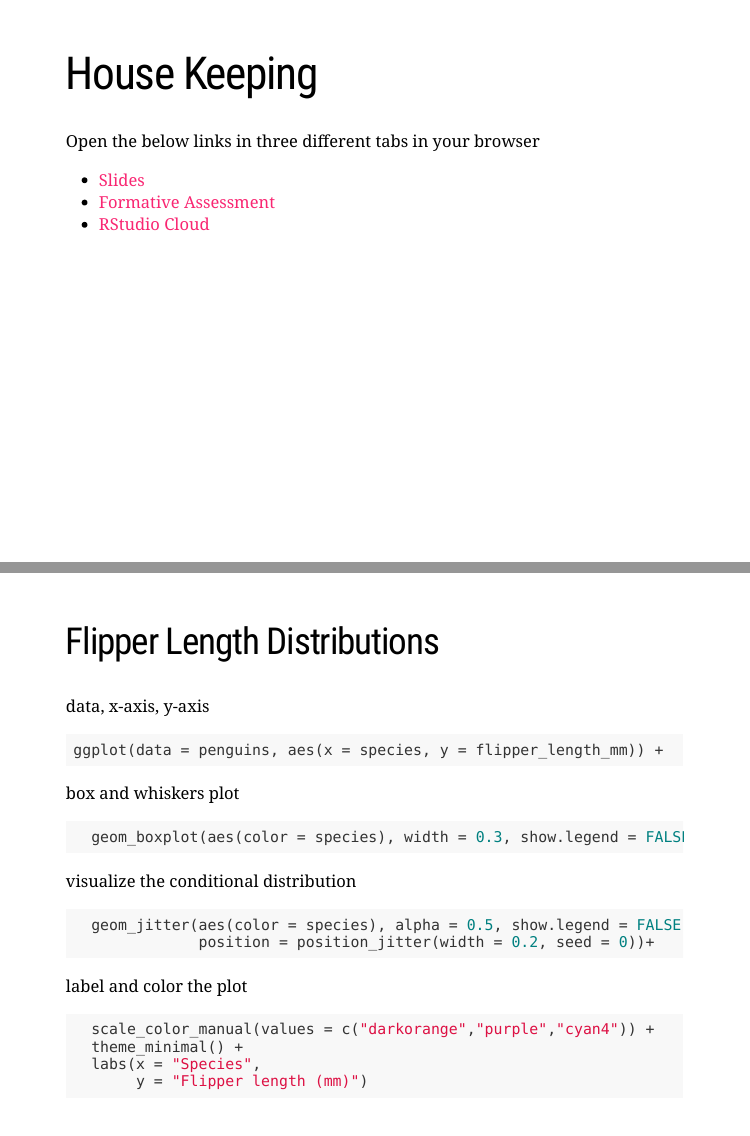
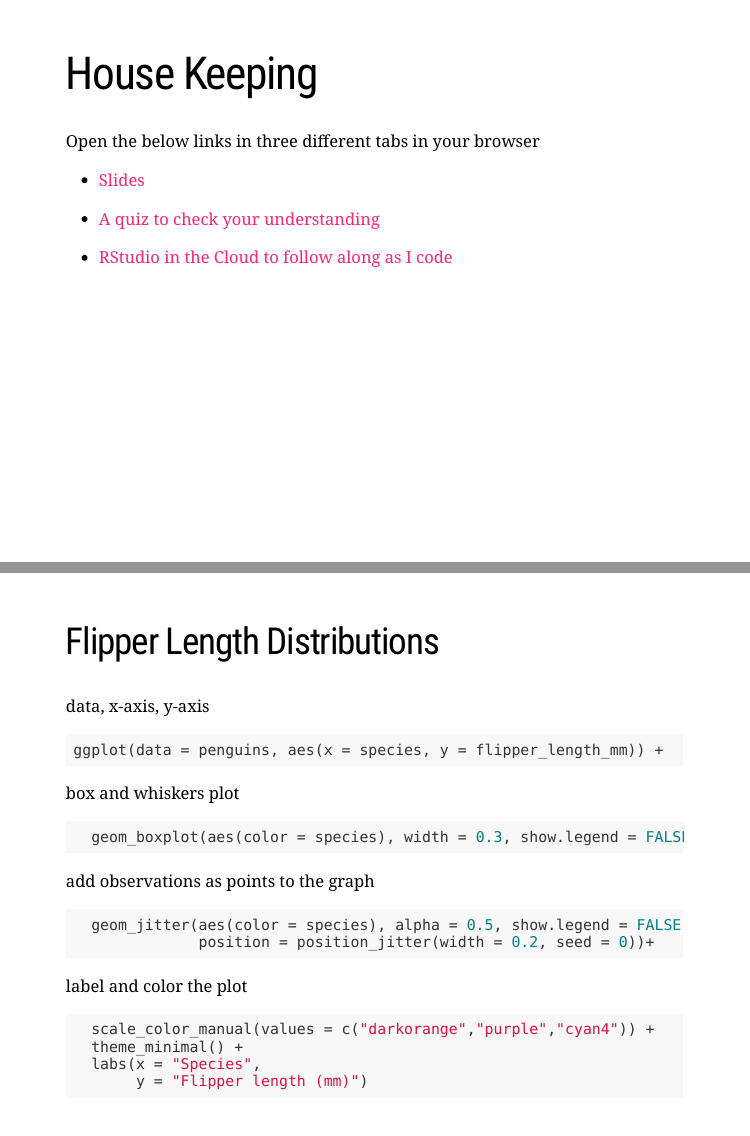
Before and after one commit to mannymistry/rstudio-instructor-certification, an R Markdown document (slides/index.Rmd): pages 3 and 11 of 13 before the commit and pages 3 and 13 of 15 after it, joined at a grey line. Rendered offline with R 4.5, knitr and Pandoc, with nearby package versions; the slides are laid out offline by our stand-in for remark.js, each with all of its steps uncovered, in fonts that may differ from those the slides ask for, and without slide numbers, shadows or browser add-ons.

Commit message:
Update slide with correct link
A few typos as well

````diff
--- a/slides/index.Rmd
+++ b/slides/index.Rmd
@@ -36,9 +36,11 @@ class: inverse, center, middle
 
 Open the below links in three different tabs in your browser
 
- - [Slides]()
- - [Formative Assessment](https://56doors.shinyapps.io/formative_assessment/)
- - [RStudio Cloud](https://rstudio.cloud/project/1970032)
+ - [Slides](https://eda-in-r.netlify.app/)
+
+ - [A quiz to check your understanding](https://56doors.shinyapps.io/formative_assessment/)
+
+ - [RStudio in the Cloud to follow along as I code](https://rstudio.cloud/project/1970032)
 
 ???
 10-15 seconds
@@ -211,7 +219,7 @@ box and whiskers plot
 
 --
 
-visualize the conditional distribution
+add observations as points to the graph
 
 ```{r eval =FALSE}
   geom_jitter(aes(color = species), alpha = 0.5, show.legend = FALSE,
````
Also changed, not shown: slides/index.html, slides/index.Rmd (6 more changed lines).
